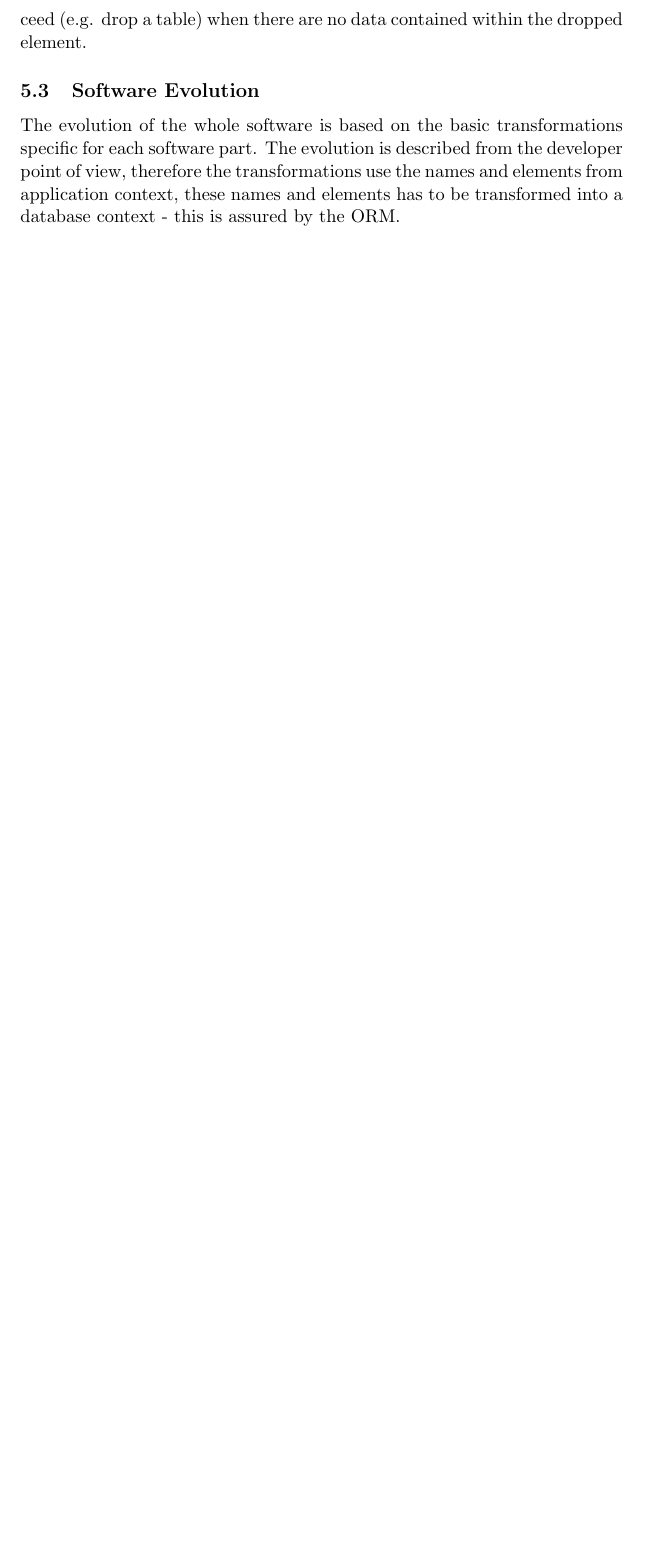
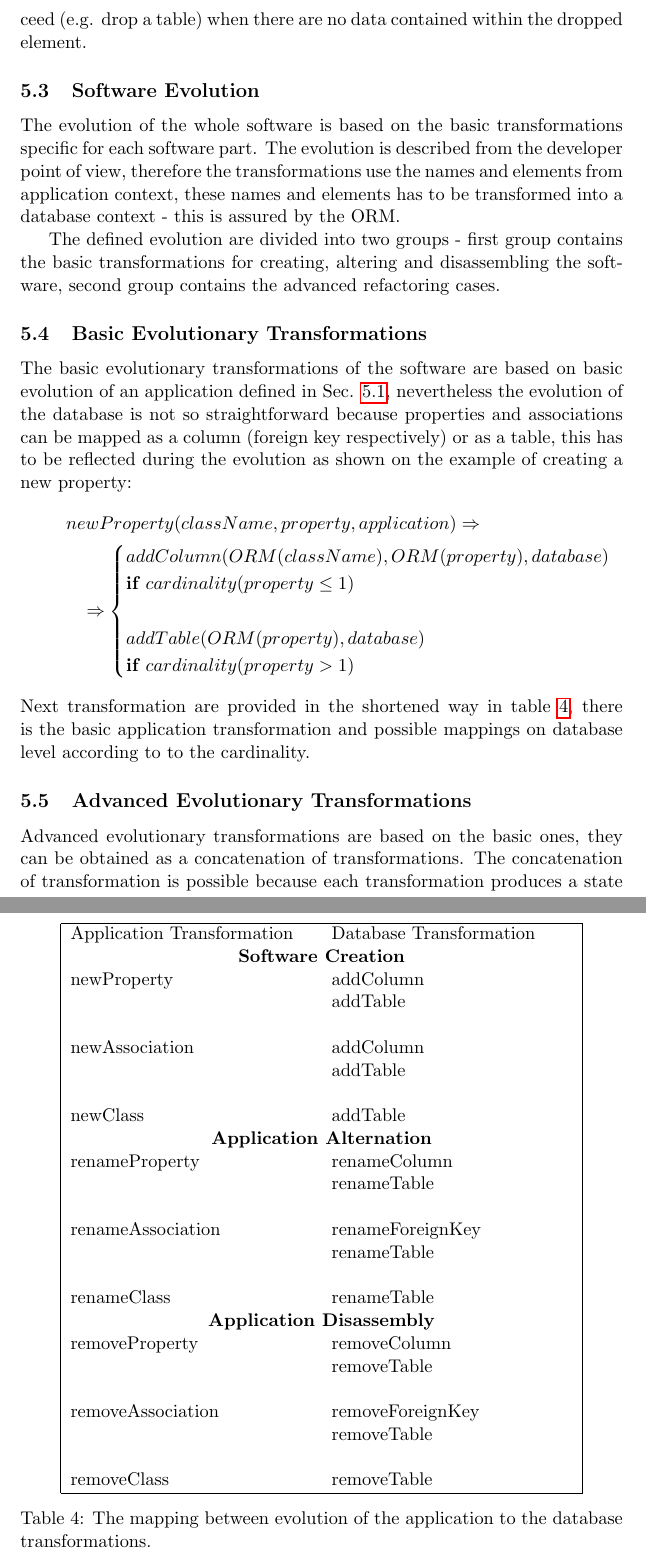
Before and after one commit to macekond/migdb_formal, a LaTeX document (doc/paper.tex): part of page 9 of 9 before the commit and two parts of pages 9 and 10 of 12 after it, the two joined at a grey line, cut so that both start at the same text, the shorter picture padded with empty space. Compiled offline with pdfLaTeX.

Commit message:
advances transformation started

```diff
--- a/doc/paper.tex
+++ b/doc/paper.tex
@@ -236,3 +236,54 @@ The data secure transformations for disassembling the database can succeed (e.g.
 \label{sec:sw-evolution}
 The evolution of the whole software is based on the basic transformations specific for each software part. The evolution is described from the developer point of view, therefore the transformations use the names and elements from application context, these names and elements has to be transformed into a database context - this is assured by the ORM.
 
+The defined evolution are divided into two groups - first group contains the basic transformations for creating, altering and disassembling the software, second group contains the advanced refactoring cases.
+
+\subsection{Basic Evolutionary Transformations}
+The basic evolutionary transformations of the software are based on basic evolution of an application defined in Sec. \ref{sec:app-evolution}, nevertheless the evolution of the database is not so straightforward because properties and associations can be mapped as a column (foreign key respectively) or as a table, this has to be reflected during the evolution as shown on the example of creating a new property:
+\begin{align*}
+& newProperty(className, property, application) \Rightarrow \\
+& \;\;\; \Rightarrow \begin{cases}
+  addColumn(ORM(className), ORM(property), database) \\\mathbf{if} \; cardinality(property \leq 1)  \\\\
+  addTable(ORM(property), database) \\
+  \mathbf{if} \; cardinality(property > 1)
+ \end{cases}
+\end{align*}
+Next transformation are provided in the shortened way in table \ref{tab:sw-basic-evolution}, there is the basic application transformation and possible mappings on database level according to to the cardinality.
+\begin{table}
+\centering
+	\begin{tabular}{|p{0.4\textwidth} p{0.4\textwidth}|}
+	\hline
+	Application Transformation & Database Transformation \\
+	\multicolumn{2}{|c|}{\textbf{Software Creation}} \\
+	newProperty & addColumn \\
+	& addTable \\
+	& \\
+	newAssociation & addColumn \\
+	& addTable \\
+	& \\
+	newClass & addTable \\
+	\multicolumn{2}{|c|}{\textbf{Application Alternation}} \\
+	renameProperty & renameColumn \\
+	& renameTable \\
+	& \\
+	renameAssociation & renameForeignKey \\
+	& renameTable \\
+	& \\
+	renameClass & renameTable \\
+	\multicolumn{2}{|c|}{\textbf{Application Disassembly}} \\
+	removeProperty & removeColumn \\
+	& removeTable \\
+	& \\
+	removeAssociation & removeForeignKey \\
+	& removeTable \\
+	& \\
+	removeClass & removeTable\\
+	\hline
+	\end{tabular}
+	\caption{The mapping between evolution of the application to the database transformations.}
+	\label{tab:sw-basic-evolution}
+\end{table}
+
+
+\subsection{Advanced Evolutionary Transformations}
+Advanced evolutionary transformations are based on the basic ones, they can be obtained as a concatenation of transformations. The concatenation of transformation is possible because each transformation produces a state of a software (or application or database) which can be used as an input for the next transformation.
```
Also changed, not shown: doc/paper.tex (36 more changed lines).
